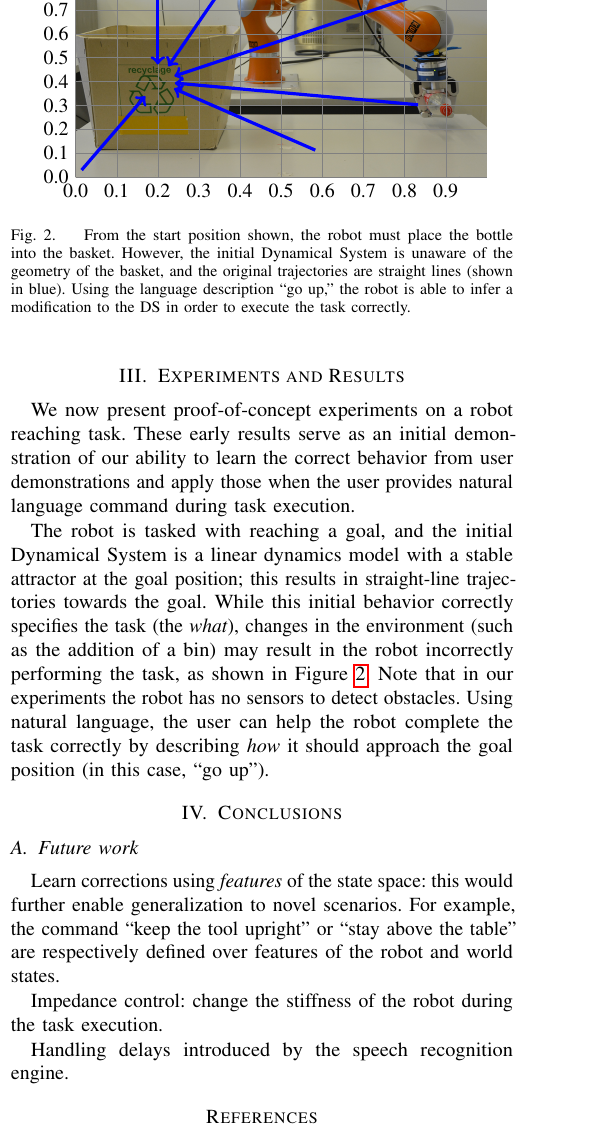
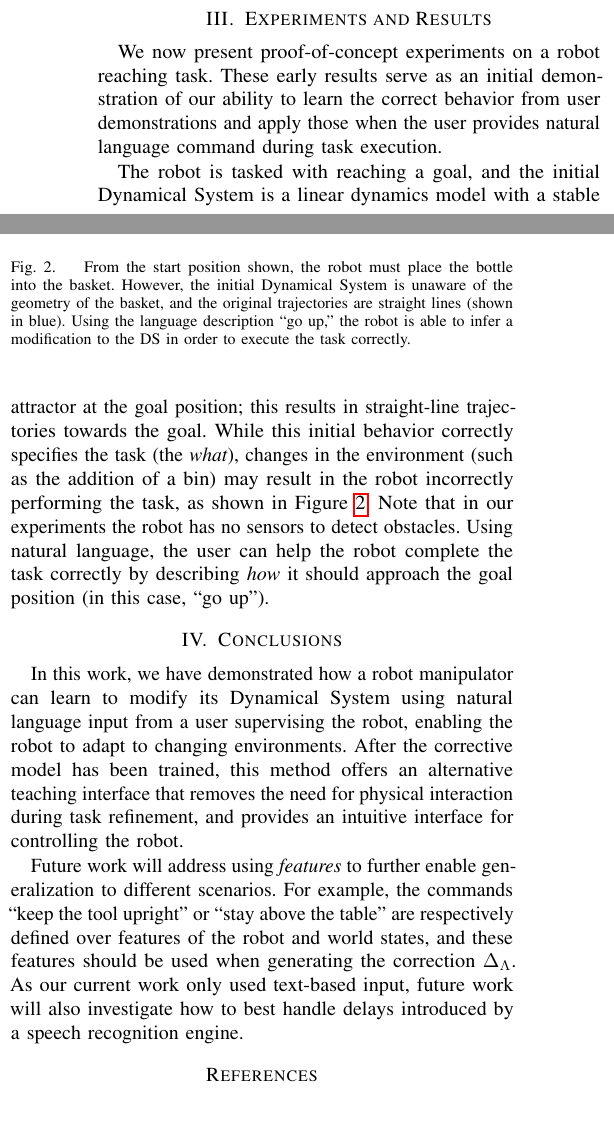
Before and after one commit to epfl-lasa/nl-dynamics, a LaTeX paper (docs/rss15-workshop/rss15-nl.controllers.tex, which reads docs/rss15-workshop/rss-conclusions.tex, docs/rss15-workshop/rss-results.tex): part of one column of page 2 of 3 before the commit and two parts of the columns of page 2 of 3 after it, the two joined at a grey line, cut at the place of the change. Compiled offline with pdfLaTeX.

Commit message:
conclusions & future work. removed sub-sections from approach: saved a lot of space.

```diff
--- a/docs/rss15-workshop/rss-conclusions.tex
+++ b/docs/rss15-workshop/rss-conclusions.tex
@@ -3,14 +3,12 @@
 \label{secConclusions}
 
 
+In this work, we have demonstrated how a robot manipulator can learn to modify its Dynamical System using natural language input from a user supervising the robot, enabling the robot to adapt to changing environments.
+After the corrective model has been trained, this method offers an alternative teaching interface
+that removes the need for physical interaction during task refinement, and provides an intuitive interface for controlling the robot.
 
+Future work will address using \emph{features} to further enable generalization to different scenarios.
+For example, the commands ``keep the tool upright'' or ``stay above the table'' are respectively defined over features of the robot and world states, and these features should be used when generating the correction $\Delta_\Lambda$.
+As our current work only used text-based input, future work will also investigate how to best handle delays introduced by a speech recognition engine.
 
-\subsection{Future work}
-
-Learn corrections using \emph{features} of the state space: this would further enable generalization to novel scenarios.
-For example, the command ``keep the tool upright'' or ``stay above the table'' are respectively defined over features of the robot and world states.
-
-Impedance control: change the stiffness of the robot during the task execution.
-
-
-Handling delays introduced by the speech recognition engine.
+%Impedance control: change the stiffness of the robot during the task execution.
--- a/docs/rss15-workshop/rss-results.tex
+++ b/docs/rss15-workshop/rss-results.tex
@@ -24,9 +24,9 @@ Using natural language, the user can help the robot complete the task correctly
     \begin{scope}[x={(image.south east)},y={(image.north west)}]
 
       %% Grid
-      \draw[help lines,xstep=.1,ystep=.1] (0,0) grid (1,1);
-      \foreach \x in {0,1,...,9} { \node [anchor=north] at (\x/10,0) {0.\x}; }
-      \foreach \y in {0,1,...,9} { \node [anchor=east] at (0,\y/10) {0.\y}; }
+      %% \draw[help lines,xstep=.1,ystep=.1] (0,0) grid (1,1);
+      %% \foreach \x in {0,1,...,9} { \node [anchor=north] at (\x/10,0) {0.\x}; }
+      %% \foreach \y in {0,1,...,9} { \node [anchor=east] at (0,\y/10) {0.\y}; }
 
       \node[] (goal) at (0.2, 0.4) {};
       % List all the starting positions here (first is the actual hand).
```
Also changed, not shown: docs/rss15-workshop/rss-approach.tex (+3 -3 lines).
